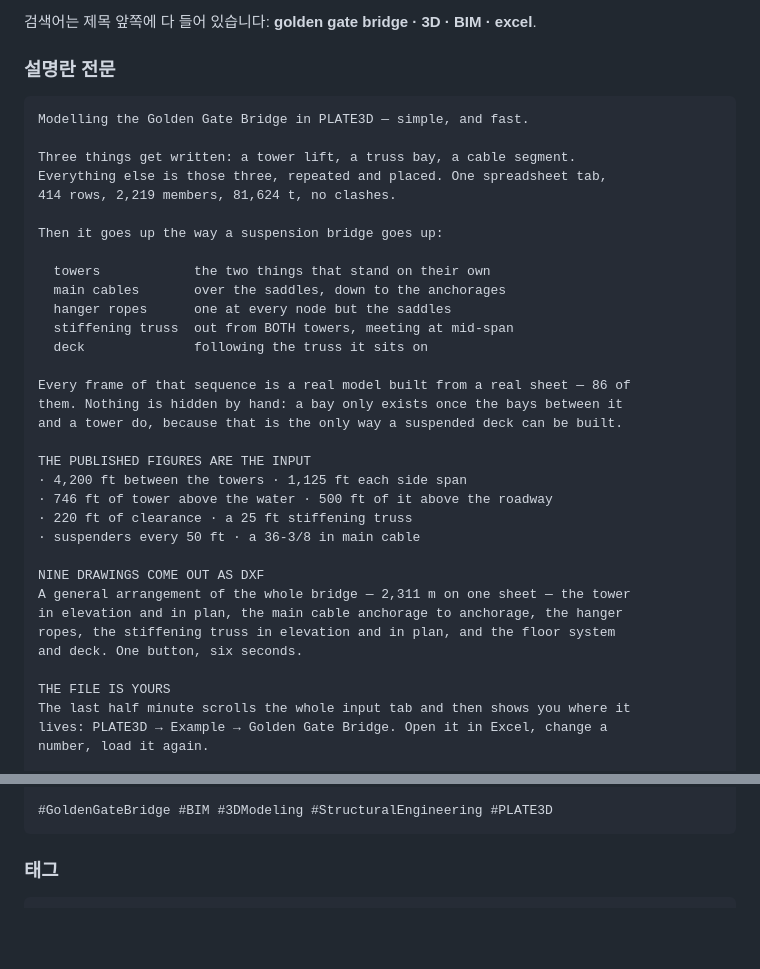
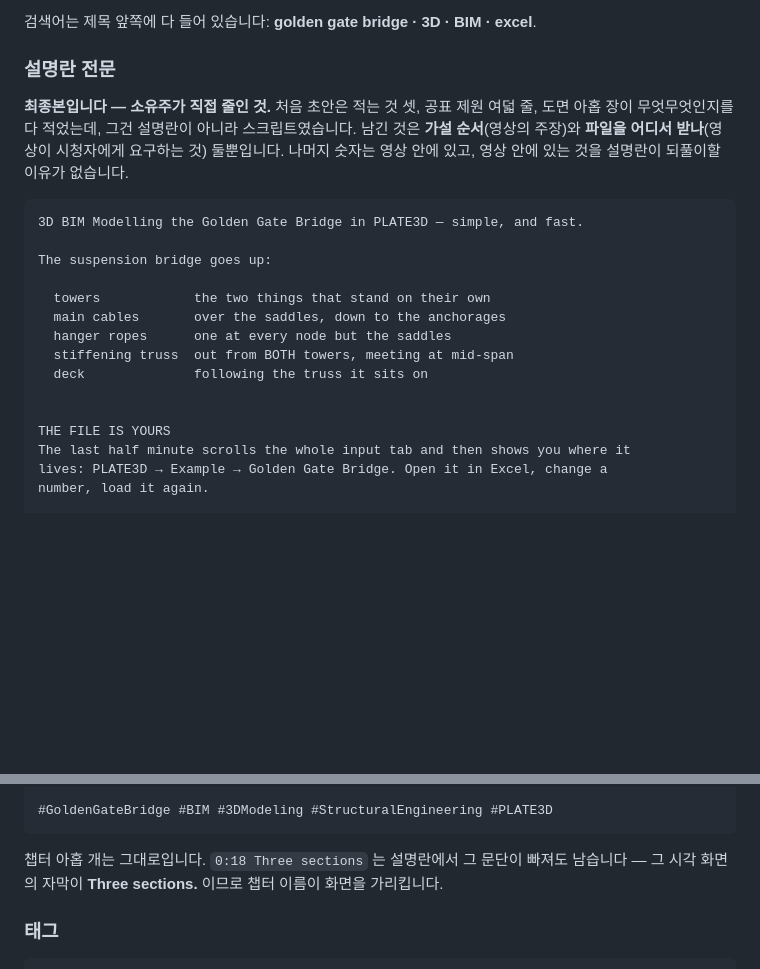
Before and after one commit to macroBIM/macroBIM, a Markdown page: plate3d/video/SCRIPT_GGB.md, 2 parts joined by grey strips. Drawn GitHub-style; blank space fills up the shorter version.

Commit message:
docs(video): 설명란을 소유주가 줄인 최종본으로 교체
초안은 적는 것 셋, 공표 제원 여덟 줄, 도면 아홉 장이 무엇무엇인지를
다 적었다. 그건 설명란이 아니라 스크립트였다. 남은 것은 가설 순서와
파일을 어디서 받나 둘뿐이다 — 나머지 숫자는 영상 안에 있고, 영상 안에
있는 것을 설명란이 되풀이할 이유가 없다.

챕터 아홉 개는 그대로다. 0:18 Three sections 는 설명란에서 그 문단이
빠져도 남는다 — 그 시각 화면의 자막이 Three sections. 이다.

Co-Authored-By: Claude Opus 5 <noreply@anthropic.com>
Claude-Session: https://claude.ai/code/session_01Ghnsc23BD8HDboEsu74GZ9

````diff
--- a/plate3d/video/SCRIPT_GGB.md
+++ b/plate3d/video/SCRIPT_GGB.md
@@ -59,14 +59,16 @@ excel**.
 
 ### 설명란 전문
 
+**최종본입니다 — 소유주가 직접 줄인 것.** 처음 초안은 적는 것 셋, 공표 제원
+여덟 줄, 도면 아홉 장이 무엇무엇인지를 다 적었는데, 그건 설명란이 아니라
+스크립트였습니다. 남긴 것은 **가설 순서**(영상의 주장)와 **파일을 어디서
+받나**(영상이 시청자에게 요구하는 것) 둘뿐입니다. 나머지 숫자는 영상 안에
+있고, 영상 안에 있는 것을 설명란이 되풀이할 이유가 없습니다.
+
 ```
-Modelling the Golden Gate Bridge in PLATE3D — simple, and fast.
+3D BIM Modelling the Golden Gate Bridge in PLATE3D — simple, and fast.
 
-Three things get written: a tower lift, a truss bay, a cable segment.
-Everything else is those three, repeated and placed. One spreadsheet tab,
-414 rows, 2,219 members, 81,624 t, no clashes.
-
-Then it goes up the way a suspension bridge goes up:
+The suspension bridge goes up:
 
   towers            the two things that stand on their own
   main cables       over the saddles, down to the anchorages
@@ -74,21 +76,6 @@ Then it goes up the way a suspension bridge goes up:
   stiffening truss  out from BOTH towers, meeting at mid-span
   deck              following the truss it sits on
 
-Every frame of that sequence is a real model built from a real sheet — 86 of
-them. Nothing is hidden by hand: a bay only exists once the bays between it
-and a tower do, because that is the only way a suspended deck can be built.
-
-THE PUBLISHED FIGURES ARE THE INPUT
-· 4,200 ft between the towers · 1,125 ft each side span
-· 746 ft of tower above the water · 500 ft of it above the roadway
-· 220 ft of clearance · a 25 ft stiffening truss
-· suspenders every 50 ft · a 36-3/8 in main cable
-
-NINE DRAWINGS COME OUT AS DXF
-A general arrangement of the whole bridge — 2,311 m on one sheet — the tower
-in elevation and in plan, the main cable anchorage to anchorage, the hanger
-ropes, the stiffening truss in elevation and in plan, and the floor system
-and deck. One button, six seconds.
 
 THE FILE IS YOURS
 The last half minute scrolls the whole input tab and then shows you where it
@@ -110,6 +97,10 @@ macrobim.github.io
 
 #GoldenGateBridge #BIM #3DModeling #StructuralEngineering #PLATE3D
 ```
+
+챕터 아홉 개는 그대로입니다. `0:18 Three sections` 는 설명란에서 그 문단이
+빠져도 남습니다 — 그 시각 화면의 자막이 **Three sections.** 이므로 챕터 이름이
+화면을 가리킵니다.
 
 ### 태그
 
````
